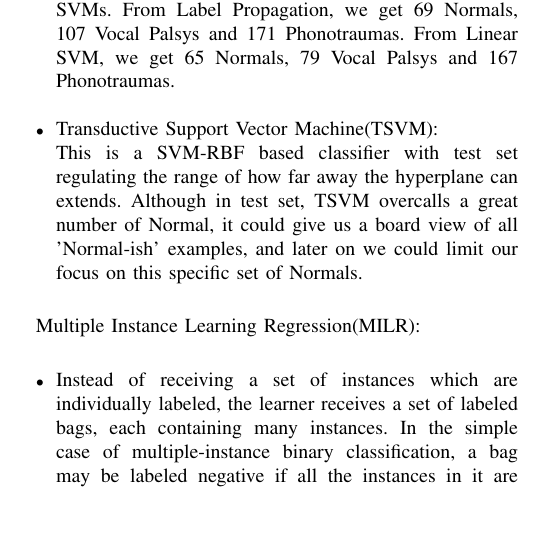
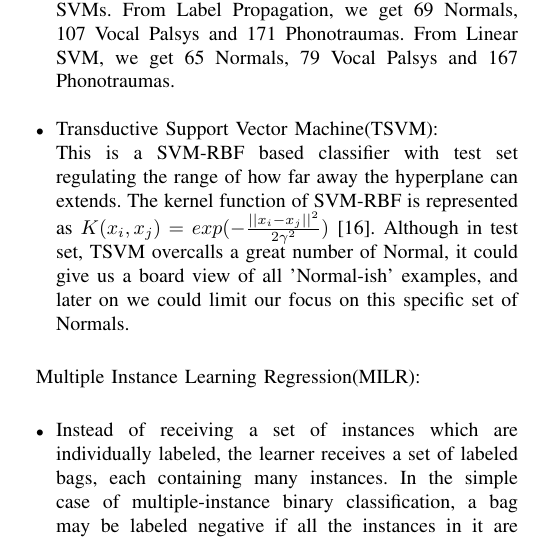
Before and after one commit to jumxglhf/ieee_audio, a LaTeX paper (paper/conference_041818.tex, which reads paper/Method.tex): part of one column of page 3 of 5, cut so that both start at the same text, the shorter picture padded with empty space. Compiled offline with pdfLaTeX; a missing font is replaced by an installed copy or a similar font; a LaTeX package or settings file that is missing is left out.

Commit message:
updates kernel function

```diff
--- a/paper/Method.tex
+++ b/paper/Method.tex
@@ -37,7 +37,7 @@ Transductive Learning Algorithms:\newline\\
 	\item Label Propagation:\\
 	Identifying the test example's closest training set neighbor, Label Propagation assigns the same label that neighbor has to the test example. The edge between any two examples i and j, is weighted to be so that the closer the nodes are in local Euclidean distance, the larger the weight $w_{ij}$, the weight is controlled by a parameter $\theta$ :  $w_{ij} = exp (\frac{(d_{ij}^2)}{\theta^2}) = exp (-\frac{\sum_{d = 1}^{D} (x_{id} - x_{jd})^2}{\theta^2} )$. \cite{b13}Without CV on this algorithm, we compare the number of assigned labels of each class to that from SVMs. From Label Propagation, we get 69 Normals, 107 Vocal Palsys and 171 Phonotraumas. From Linear SVM, we get 65 Normals, 79 Vocal Palsys and 167 Phonotraumas.\\
 	\item Transductive Support Vector Machine(TSVM):\\
-	This is a SVM-RBF based classifier with test set regulating the range of how far away the hyperplane can extends. Although in test set, TSVM overcalls a great number of Normal, it could give us a board view of all 'Normal-ish' examples, and later on we could limit our focus on this specific set of Normals. \\
+	This is a SVM-RBF based classifier with test set regulating the range of how far away the hyperplane can extends. The kernel function of SVM-RBF is represented as $K(x_i,x_j) = exp(-\frac{||x_i - x_j ||^2}{2\gamma^2})$\cite{b14}. Although in test set, TSVM overcalls a great number of Normal, it could give us a board view of all 'Normal-ish' examples, and later on we could limit our focus on this specific set of Normals. \\
 \end{itemize}
 
 Multiple Instance Learning Regression(MILR):\\
```
Also changed, not shown: paper/conference_041818.tex (+2 -0 lines).
